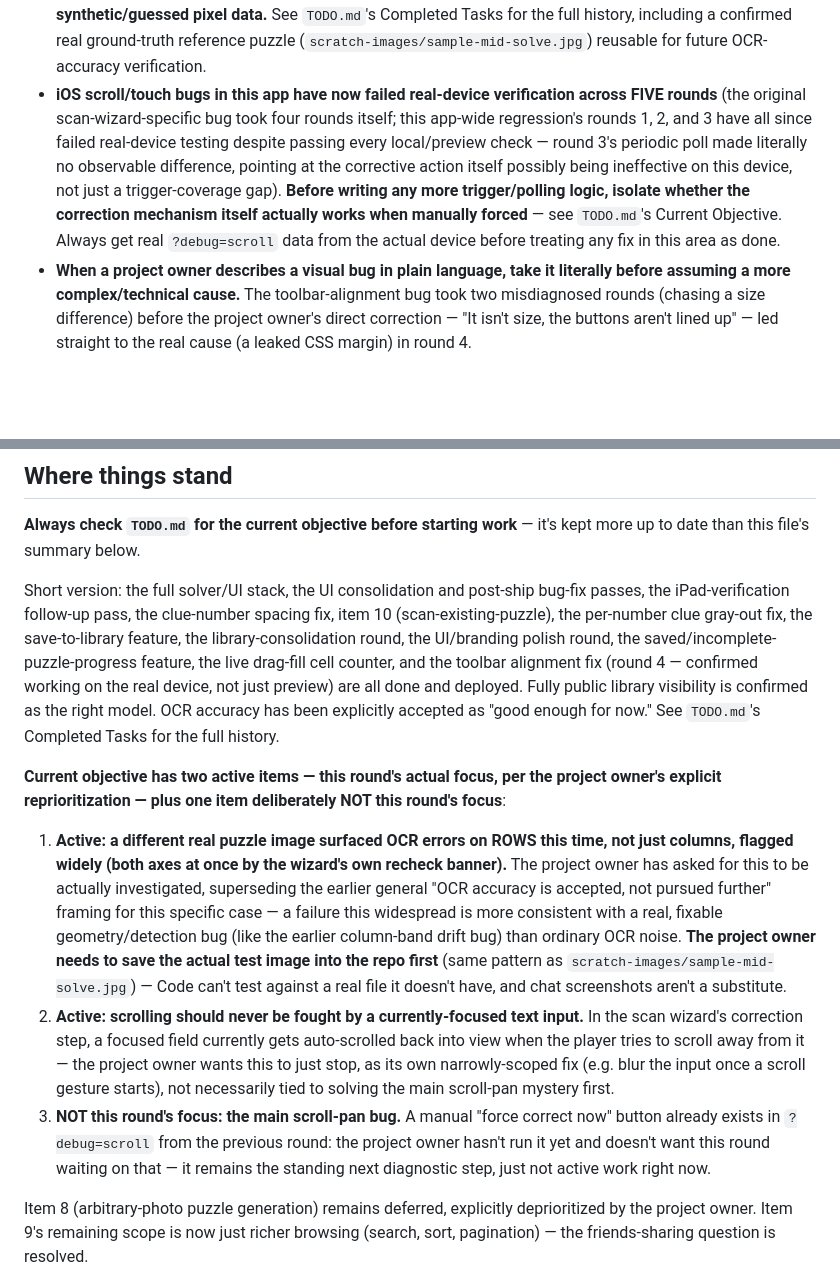
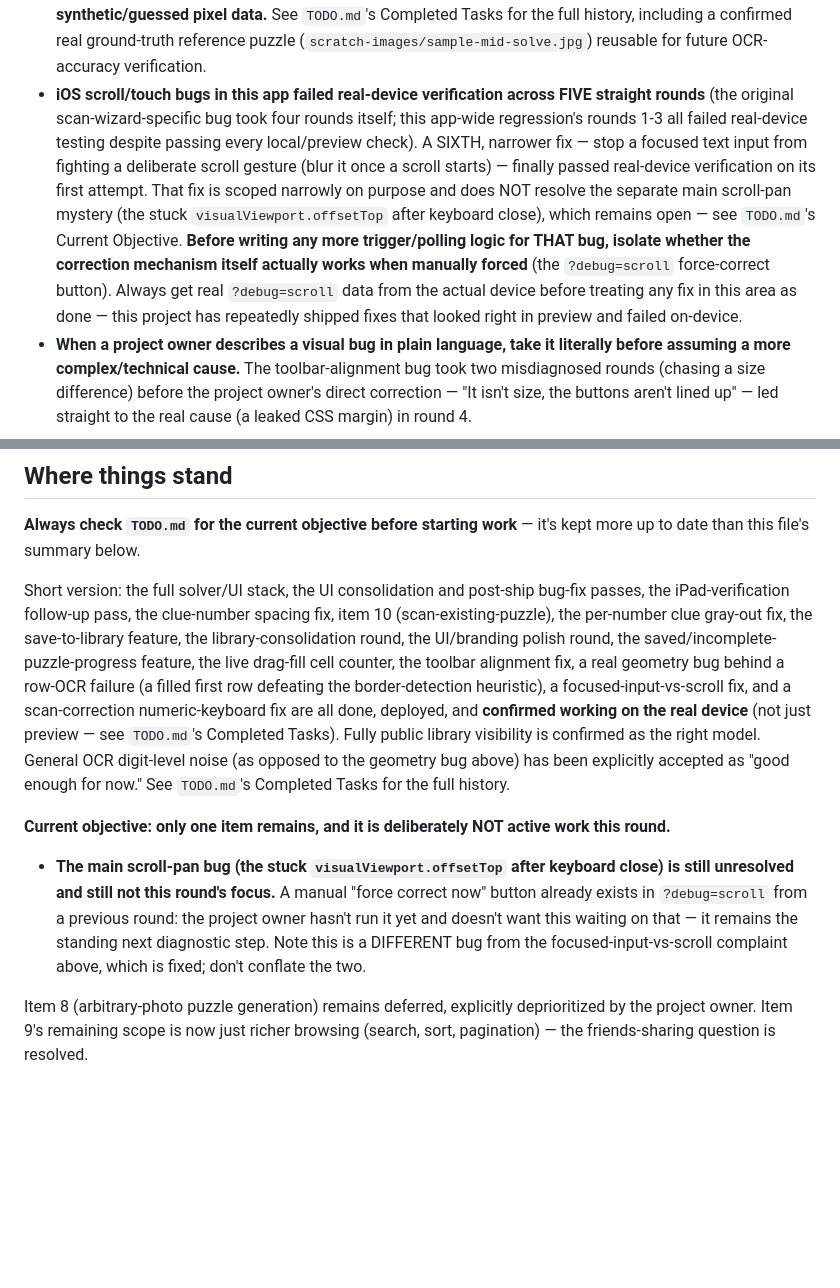
Before and after one commit to danemoll-jpg/nonogram-solver, a Markdown page: CLAUDE.md, 2 parts joined by grey strips. Drawn GitHub-style; blank space fills up the shorter version.

```diff
--- a/CLAUDE.md
+++ b/CLAUDE.md
@@ -32,16 +32,20 @@
   file over synthetic/guessed pixel data.** See `TODO.md`'s Completed Tasks for the full
   history, including a confirmed real ground-truth reference puzzle
   (`scratch-images/sample-mid-solve.jpg`) reusable for future OCR-accuracy verification.
-- **iOS scroll/touch bugs in this app have now failed real-device verification across
-  FIVE rounds** (the original scan-wizard-specific bug took four rounds itself; this
-  app-wide regression's rounds 1, 2, and 3 have all since failed real-device testing
-  despite passing every local/preview check — round 3's periodic poll made literally
-  no observable difference, pointing at the corrective action itself possibly being
-  ineffective on this device, not just a trigger-coverage gap). **Before writing any
-  more trigger/polling logic, isolate whether the correction mechanism itself
-  actually works when manually forced** — see `TODO.md`'s Current Objective. Always
-  get real `?debug=scroll` data from the actual device before treating any fix in
-  this area as done.
+- **iOS scroll/touch bugs in this app failed real-device verification across FIVE
+  straight rounds** (the original scan-wizard-specific bug took four rounds itself;
+  this app-wide regression's rounds 1-3 all failed real-device testing despite
+  passing every local/preview check). A SIXTH, narrower fix — stop a focused text
+  input from fighting a deliberate scroll gesture (blur it once a scroll starts) —
+  finally passed real-device verification on its first attempt. That fix is scoped
+  narrowly on purpose and does NOT resolve the separate main scroll-pan mystery
+  (the stuck `visualViewport.offsetTop` after keyboard close), which remains open —
+  see `TODO.md`'s Current Objective. **Before writing any more trigger/polling logic
+  for THAT bug, isolate whether the correction mechanism itself actually works when
+  manually forced** (the `?debug=scroll` force-correct button). Always get real
+  `?debug=scroll` data from the actual device before treating any fix in this area
+  as done — this project has repeatedly shipped fixes that looked right in preview
+  and failed on-device.
 - **When a project owner describes a visual bug in plain language, take it literally
   before assuming a more complex/technical cause.** The toolbar-alignment bug took two
   misdiagnosed rounds (chasing a size difference) before the project owner's direct
@@ -61,36 +65,24 @@ Short version: the full solver/UI stack, the UI consolidation and post-ship bug-
 passes, the iPad-verification follow-up pass, the clue-number spacing fix, item 10
 (scan-existing-puzzle), the per-number clue gray-out fix, the save-to-library
 feature, the library-consolidation round, the UI/branding polish round, the
-saved/incomplete-puzzle-progress feature, the live drag-fill cell counter, and the
-toolbar alignment fix (round 4 — confirmed working on the real device, not just
-preview) are all done and deployed. Fully public library visibility is confirmed as
-the right model. OCR accuracy has been explicitly accepted as "good enough for now."
-See `TODO.md`'s Completed Tasks for the full history.
+saved/incomplete-puzzle-progress feature, the live drag-fill cell counter, the
+toolbar alignment fix, a real geometry bug behind a row-OCR failure (a filled first
+row defeating the border-detection heuristic), a focused-input-vs-scroll fix, and a
+scan-correction numeric-keyboard fix are all done, deployed, and **confirmed working
+on the real device** (not just preview — see `TODO.md`'s Completed Tasks). Fully
+public library visibility is confirmed as the right model. General OCR digit-level
+noise (as opposed to the geometry bug above) has been explicitly accepted as "good
+enough for now." See `TODO.md`'s Completed Tasks for the full history.
 
-**Current objective has two active items — this round's actual focus, per the
-project owner's explicit reprioritization — plus one item deliberately NOT this
-round's focus**:
+**Current objective: only one item remains, and it is deliberately NOT active work
+this round.**
 
-1. **Active: a different real puzzle image surfaced OCR errors on ROWS this
-   time, not just columns, flagged widely (both axes at once by the wizard's own
-   recheck banner).** The project owner has asked for this to be actually
-   investigated, superseding the earlier general "OCR accuracy is accepted, not
-   pursued further" framing for this specific case — a failure this widespread is
-   more consistent with a real, fixable geometry/detection bug (like the earlier
-   column-band drift bug) than ordinary OCR noise. **The project owner needs to
-   save the actual test image into the repo first** (same pattern as
-   `scratch-images/sample-mid-solve.jpg`) — Code can't test against a real file
-   it doesn't have, and chat screenshots aren't a substitute.
-2. **Active: scrolling should never be fought by a currently-focused text
-   input.** In the scan wizard's correction step, a focused field currently gets
-   auto-scrolled back into view when the player tries to scroll away from it —
-   the project owner wants this to just stop, as its own narrowly-scoped fix
-   (e.g. blur the input once a scroll gesture starts), not necessarily tied to
-   solving the main scroll-pan mystery first.
-3. **NOT this round's focus: the main scroll-pan bug.** A manual "force correct
-   now" button already exists in `?debug=scroll` from the previous round: the
-   project owner hasn't run it yet and doesn't want this round waiting on that —
-   it remains the standing next diagnostic step, just not active work right now.
+* **The main scroll-pan bug (the stuck `visualViewport.offsetTop` after keyboard
+  close) is still unresolved and still not this round's focus.** A manual "force
+  correct now" button already exists in `?debug=scroll` from a previous round: the
+  project owner hasn't run it yet and doesn't want this waiting on that — it remains
+  the standing next diagnostic step. Note this is a DIFFERENT bug from the
+  focused-input-vs-scroll complaint above, which is fixed; don't conflate the two.
 
 Item 8 (arbitrary-photo puzzle generation) remains deferred, explicitly deprioritized
 by the project owner. Item 9's remaining scope is now just richer browsing (search,
```
Also changed, not shown: TODO.md (+35 -16 lines).
